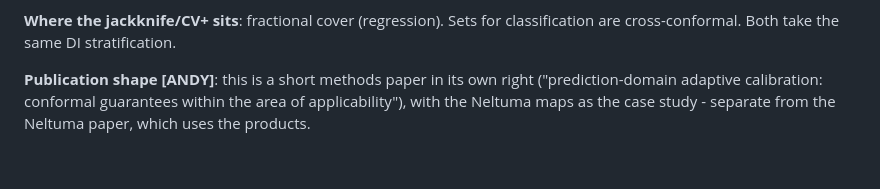
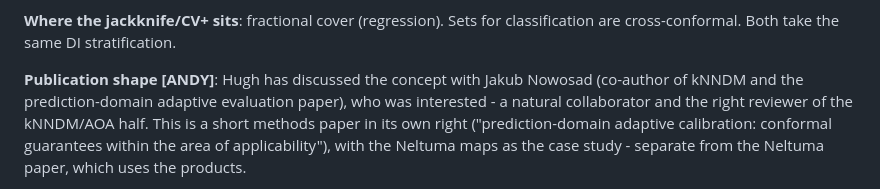
Before and after one commit to TESS-Laboratory/Slade_et_al_mapping_invasive_Neltuma_Kalahari, a Markdown page: docs/refactor-3.0-plan.md, the part around the change. Drawn GitHub-style; blank space fills up the shorter version.

Commit message:
Plan 3.9: note Nowosad's interest as a potential collaborator
Co-Authored-By: Claude Fable 5.1 <noreply@anthropic.com>
Claude-Session: https://claude.ai/code/session_014QmHY4TVYSFuu9s6CPgrQy

```diff
--- a/docs/refactor-3.0-plan.md
+++ b/docs/refactor-3.0-plan.md
@@ -272,7 +272,10 @@ by fitting per stratum or by post-hoc Mondrian quantiles on its residuals).
 **Where the jackknife/CV+ sits**: fractional cover (regression). Sets for
 classification are cross-conformal. Both take the same DI stratification.
 
-**Publication shape [ANDY]**: this is a short methods paper in its own
+**Publication shape [ANDY]**: Hugh has discussed the concept with Jakub
+Nowosad (co-author of kNNDM and the prediction-domain adaptive evaluation
+paper), who was interested - a natural collaborator and the right reviewer
+of the kNNDM/AOA half. This is a short methods paper in its own
 right ("prediction-domain adaptive calibration: conformal guarantees
 within the area of applicability"), with the Neltuma maps as the case
 study - separate from the Neltuma paper, which uses the products.
```
